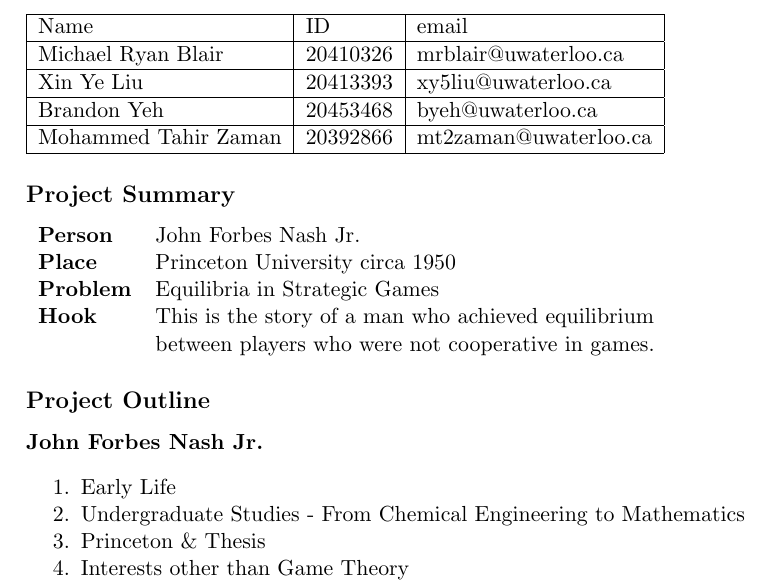
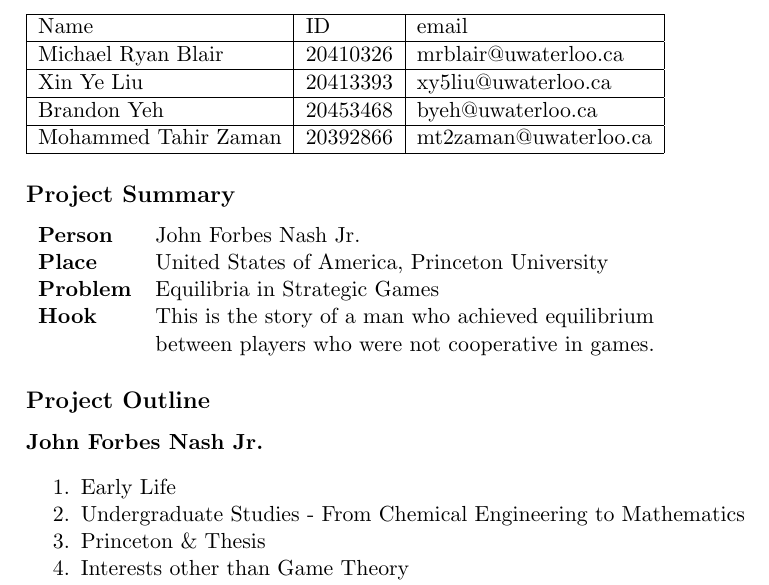
Before and after one commit to byeh/CO480-Project, a LaTeX document (Project Proposal.tex): part of page 1 of 2, cut so that both start at the same text. Compiled offline with pdfLaTeX.

Commit message:
Added USA to places

```diff
--- a/Project Proposal.tex
+++ b/Project Proposal.tex
@@ -31,7 +31,7 @@ Mohammed Tahir Zaman & 20392866 & mt2zaman@uwaterloo.ca\\ \hline
 \subsection*{Project Summary}
 \begin{tabular}{ll}
 {\bf Person}  & John Forbes Nash Jr. \\
-{\bf Place}   & Princeton University circa 1950 \\
+{\bf Place}   & United States of America, Princeton University\\
 % Identify a place in time and geographically
 {\bf Problem} & Equilibria in Strategic Games \\
 {\bf Hook }   & This is the story of a man who achieved equilibrium\\  & between players who were not cooperative in games.
@@ -54,7 +54,7 @@ Mohammed Tahir Zaman & 20392866 & mt2zaman@uwaterloo.ca\\ \hline
 	\item Recent Exploits - Agency in Game Theory
 \end{enumerate}
 
-\paragraph{Princeton University}
+\paragraph{United States of America, Princeton University}
 \begin{enumerate}
 	\item The end of World War II
 	\item Communism vs Capitalism
```
Also changed, not shown: Project Proposal.pdf, 3 other files.
